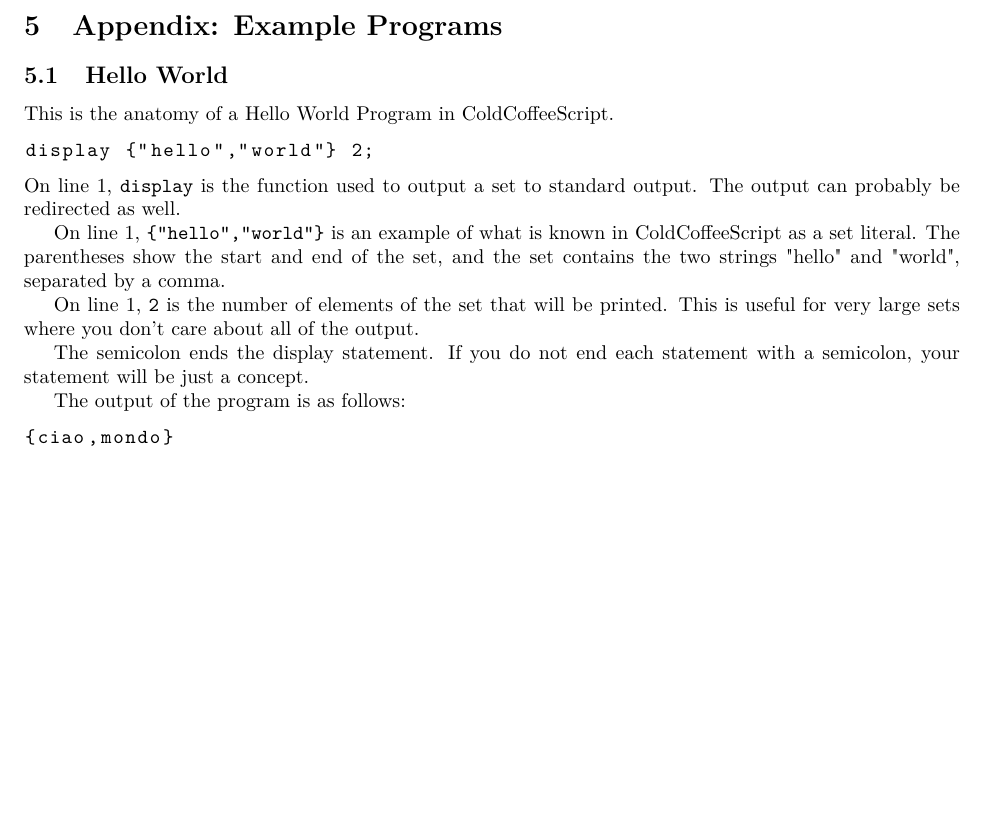
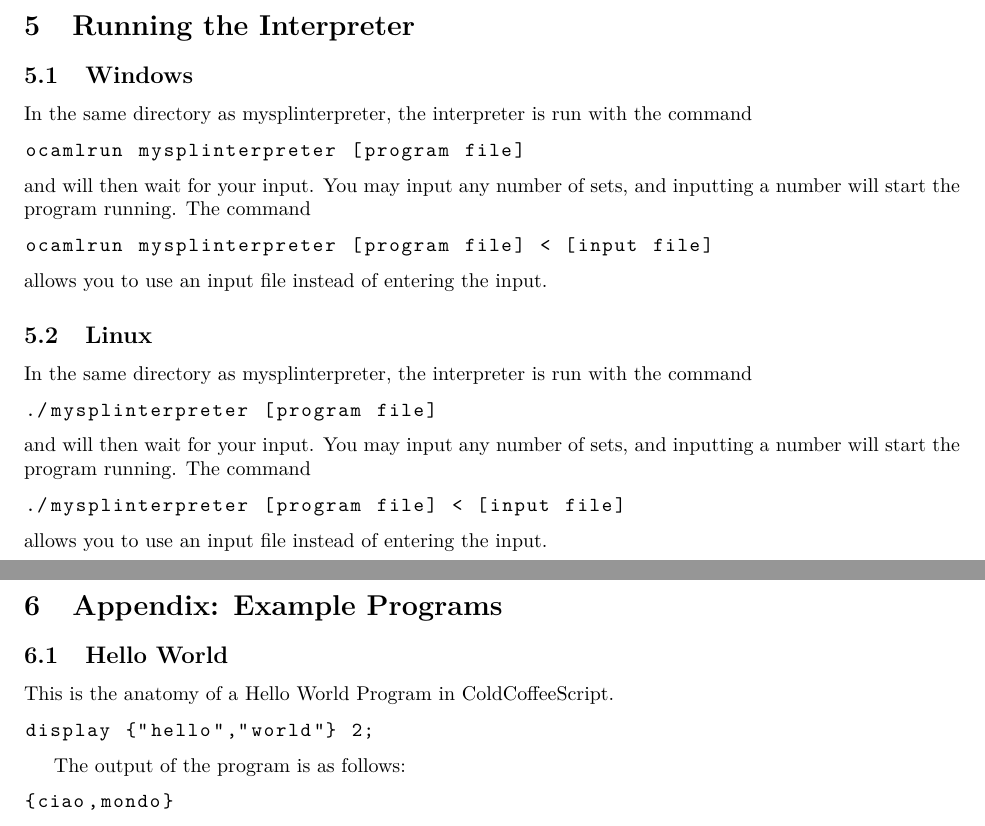
Before and after one commit to fredtargaryen/ColdCoffeeScript, a LaTeX document (User Guide/User_Guide.tex): part of page 4 of 5 before the commit and two parts of pages 4 and 5 of 6 after it, the two joined at a grey line, cut at the place of the change, the shorter picture padded with empty space. Compiled offline with pdfLaTeX.

Commit message:
Improved User Guide

```diff
--- a/User Guide/User_Guide.tex
+++ b/User Guide/User_Guide.tex
@@ -97,17 +98,32 @@ end;
 Indentation is not necessary; ColdCoffeeScript code can take any shape desired by the programmer. To encourage this, code which uses whitespace to be shaped like a steaming cup of Italian coffee is permitted by the interpreter to run 50\% faster.\footnote{Completely untrue}
+\section{Running the Interpreter}
+\subsection{Windows}
+In the same directory as mysplinterpreter, the interpreter is run with the command
+\begin{lstlisting}
+ocamlrun mysplinterpreter [program file]
+\end{lstlisting}
+and will then wait for your input. You may input any number of sets, and inputting a number will start the program running. The command
+\begin{lstlisting}
+ocamlrun mysplinterpreter [program file] < [input file]
+\end{lstlisting}
+allows you to use an input file instead of entering the input.
+\subsection{Linux}
+In the same directory as mysplinterpreter, the interpreter is run with the command
+\begin{lstlisting}
+./mysplinterpreter [program file]
+\end{lstlisting}
+and will then wait for your input. You may input any number of sets, and inputting a number will start the program running. The command
+\begin{lstlisting}
+./mysplinterpreter [program file] < [input file]
+\end{lstlisting}
+allows you to use an input file instead of entering the input.
+\newpage
 \section{Appendix: Example Programs}
 \subsection{Hello World}
 This is the anatomy of a Hello World Program in ColdCoffeeScript.
 \begin{lstlisting}
 display {"hello","world"} 2;
 \end{lstlisting}
-On line 1, \lstinline|display| is the function used to output a set to standard output. The output can probably be redirected as well.
-
-On line 1, \lstinline|{"hello","world"}| is an example of what is known in ColdCoffeeScript as a set literal. The parentheses show the start and end of the set, and the set contains the two strings "hello" and "world", separated by a comma.
-
-On line 1, \lstinline|2| is the number of elements of the set that will be printed. This is useful for very large sets where you don't care about all of the output.
-
-The semicolon ends the display statement. If you do not end each statement with a semicolon, your statement will be just a concept.
 
 The output of the program is as follows:
 \begin{lstlisting}
```
Also changed, not shown: User Guide/User_Guide.pdf, User Guide/User_Guide.tex (19 more changed lines), 3 other files.
